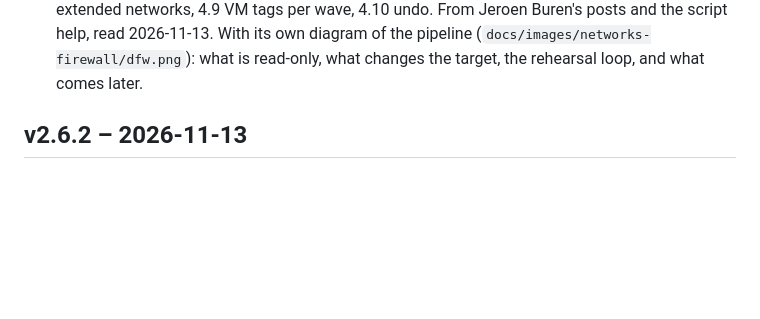
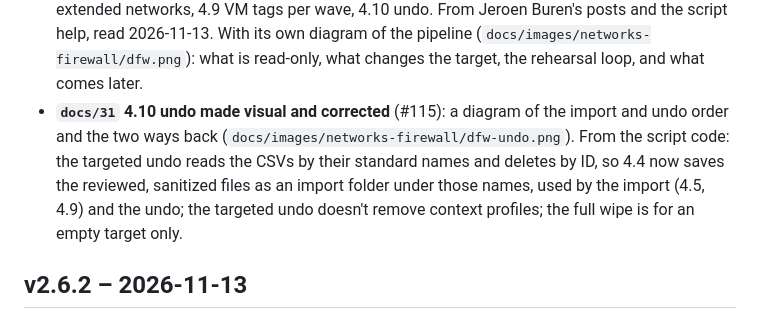
Before and after one commit to pauldiee/VCFUpgradeGuide, a Markdown page: CHANGELOG.md, the part around the change. GitHub-like rendering; blank space fills up the shorter version.

```diff
--- a/CHANGELOG.md
+++ b/CHANGELOG.md
@@ -20,6 +20,14 @@
   the script help, read 2026-11-13. With its own diagram of the pipeline
   (`docs/images/networks-firewall/dfw.png`): what is read-only, what
   changes the target, the rehearsal loop, and what comes later.
+- **`docs/31` 4.10 undo made visual and corrected** (#115): a diagram of
+  the import and undo order and the two ways back
+  (`docs/images/networks-firewall/dfw-undo.png`). From the script code:
+  the targeted undo reads the CSVs by their standard names and deletes by
+  ID, so 4.4 now saves the reviewed, sanitized files as an import folder
+  under those names, used by the import (4.5, 4.9) and the undo; the
+  targeted undo doesn't remove context profiles; the full wipe is for an
+  empty target only.
 
 ## v2.6.2 – 2026-11-13
 - **New `docs/31`: Carrying over the networks and the firewall** (#110,
```
Also changed, not shown: docs/31-carry-over-networks-and-firewall.md (+72 -22 lines), docs/images/networks-firewall/dfw-undo.png (added), docs/images/networks-firewall/dfw.png, 2 other files.
